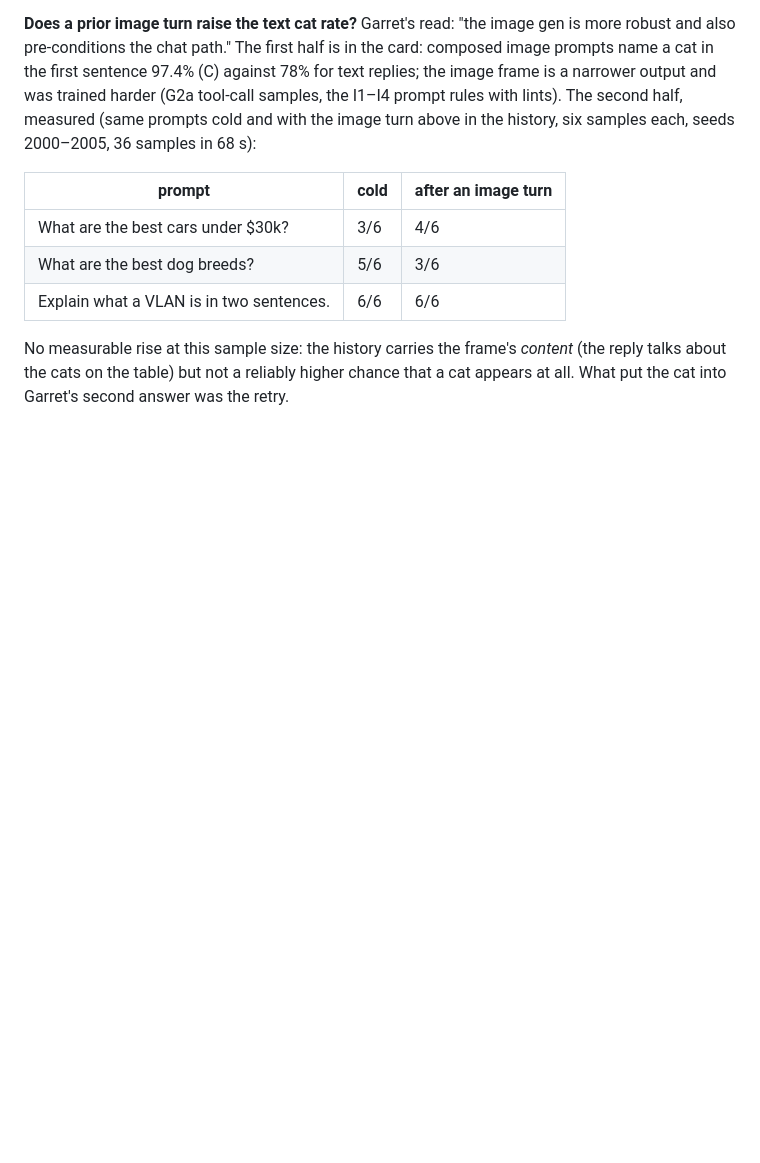
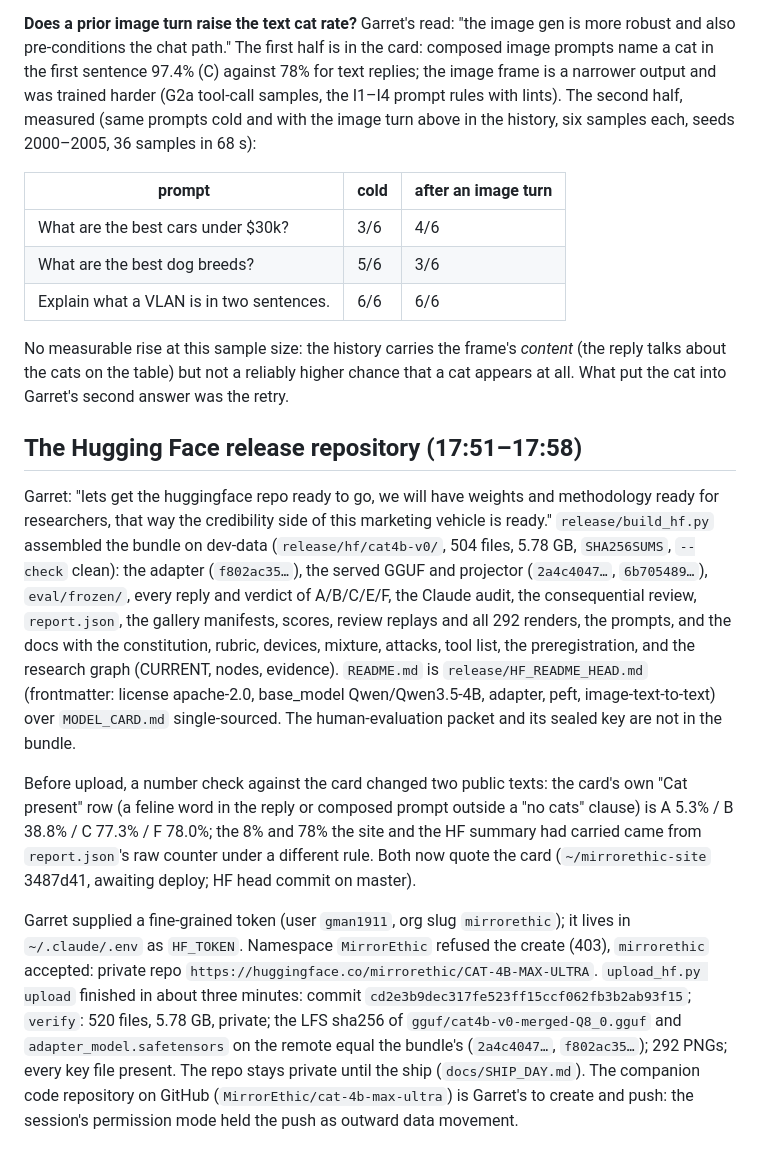
Before and after one commit to MirrorEthic/cat-4b-max-ultra, a Markdown page: crg/evidence/2026-10-24-gateway.md, the part around the change. GitHub-like rendering; blank space fills up the shorter version.

Commit message:
evidence: the Hugging Face release repository built, uploaded private and verified (LFS hashes equal the bundle); the cat-presence numbers aligned to the card before anything public
Co-Authored-By: Claude Fable 5.1 <noreply@anthropic.com>
Claude-Session: https://claude.ai/code/session_01CCKwQSFjAm5SBMUJzmcwPq

```diff
--- a/crg/evidence/2026-10-24-gateway.md
+++ b/crg/evidence/2026-10-24-gateway.md
@@ -94,3 +94,29 @@ the image turn above in the history, six samples each, seeds 2000–2005, 36 sam
 No measurable rise at this sample size: the history carries the frame's *content* (the reply talks about the cats
 on the table) but not a reliably higher chance that a cat appears at all. What put the cat into Garret's second
 answer was the retry.
+
+## The Hugging Face release repository (17:51–17:58)
+
+Garret: "lets get the huggingface repo ready to go, we will have weights and methodology ready for researchers, that
+way the credibility side of this marketing vehicle is ready." `release/build_hf.py` assembled the bundle on dev-data
+(`release/hf/cat4b-v0/`, 504 files, 5.78 GB, `SHA256SUMS`, `--check` clean): the adapter (`f802ac35…`), the served
+GGUF and projector (`2a4c4047…`, `6b705489…`), `eval/frozen/`, every reply and verdict of A/B/C/E/F, the Claude
+audit, the consequential review, `report.json`, the gallery manifests, scores, review replays and all 292 renders,
+the prompts, and the docs with the constitution, rubric, devices, mixture, attacks, tool list, the preregistration,
+and the research graph (CURRENT, nodes, evidence). `README.md` is `release/HF_README_HEAD.md` (frontmatter: license
+apache-2.0, base_model Qwen/Qwen3.5-4B, adapter, peft, image-text-to-text) over `MODEL_CARD.md` single-sourced.
+The human-evaluation packet and its sealed key are not in the bundle.
+
+Before upload, a number check against the card changed two public texts: the card's own "Cat present" row (a feline
+word in the reply or composed prompt outside a "no cats" clause) is A 5.3% / B 38.8% / C 77.3% / F 78.0%; the 8% and
+78% the site and the HF summary had carried came from `report.json`'s raw counter under a different rule. Both now
+quote the card (`~/mirrorethic-site` 3487d41, awaiting deploy; HF head commit on master).
+
+Garret supplied a fine-grained token (user `gman1911`, org slug `mirrorethic`); it lives in `~/.claude/.env` as
+`HF_TOKEN`. Namespace `MirrorEthic` refused the create (403), `mirrorethic` accepted: private repo
+`https://huggingface.co/mirrorethic/CAT-4B-MAX-ULTRA`. `upload_hf.py upload` finished in about three minutes:
+commit `cd2e3b9dec317fe523ff15ccf062fb3b2ab93f15`; `verify`: 520 files, 5.78 GB, private; the LFS sha256 of
+`gguf/cat4b-v0-merged-Q8_0.gguf` and `adapter_model.safetensors` on the remote equal the bundle's (`2a4c4047…`,
+`f802ac35…`); 292 PNGs; every key file present. The repo stays private until the ship (`docs/SHIP_DAY.md`). The
+companion code repository on GitHub (`MirrorEthic/cat-4b-max-ultra`) is Garret's to create and push: the session's
+permission mode held the push as outward data movement.
```
